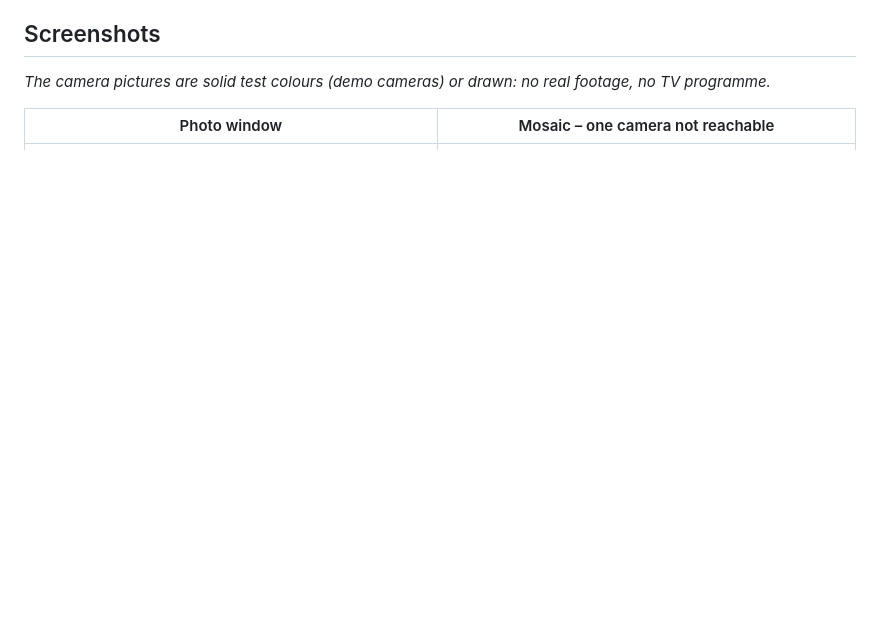
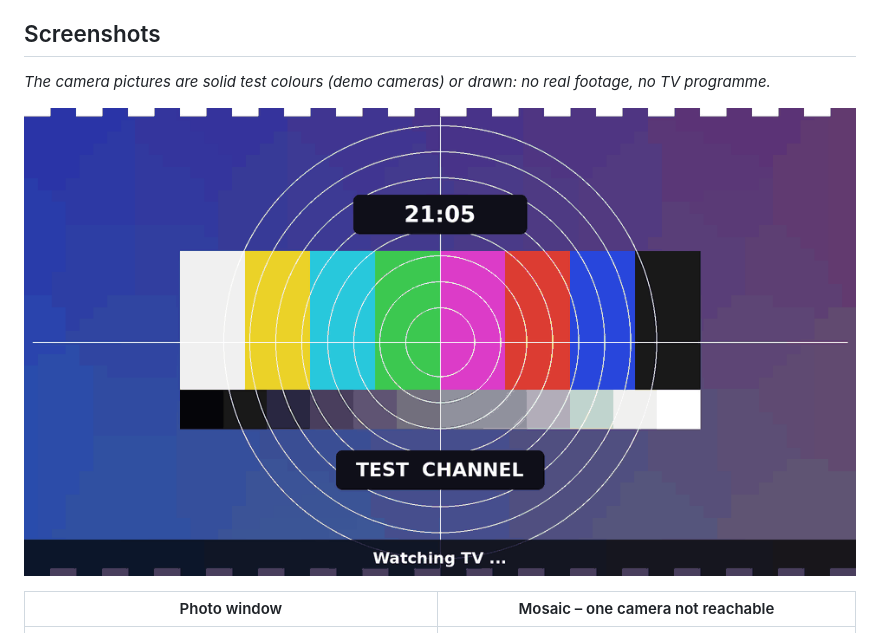
Before and after one commit to kevinrossnl/camalert, a Markdown page: README.md, the part around the change. Drawn GitHub-style; pictures changed too: docs/images/demo.gif (added); blank space fills up the shorter version.

```diff
--- a/README.md
+++ b/README.md
@@ -53,6 +53,8 @@ server. It can also [connect to the cameras directly](docs/user/without-go2rtc.m
 
 *The camera pictures are solid test colours (demo cameras) or drawn: no real footage, no TV programme.*
 
+![Demo: the doorbell camera appears in a photo window over the TV, then the mosaic and the tour](docs/images/demo.gif)
+
 | Photo window | Mosaic – one camera not reachable |
 |---|---|
 | ![Photo window with "Person · Front door" and the key hint](docs/images/enigma2/photo-window.png) | ![Mosaic of four demo cameras](docs/images/enigma2/mosaic.png) |
```
Also changed, not shown: docs/dev/screenshots.md (+1 -1 lines), 1 other file.
